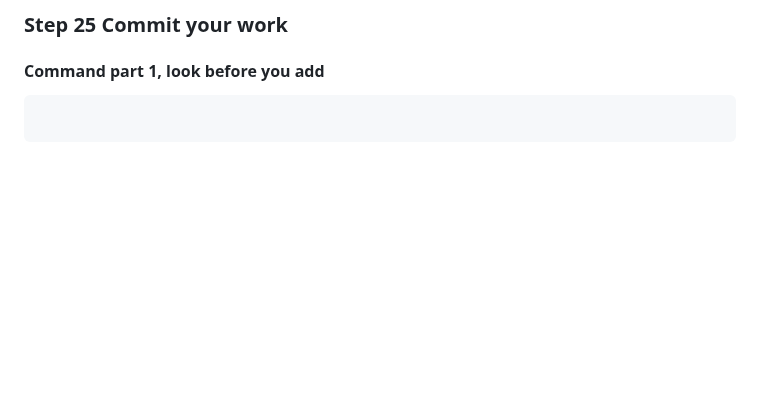
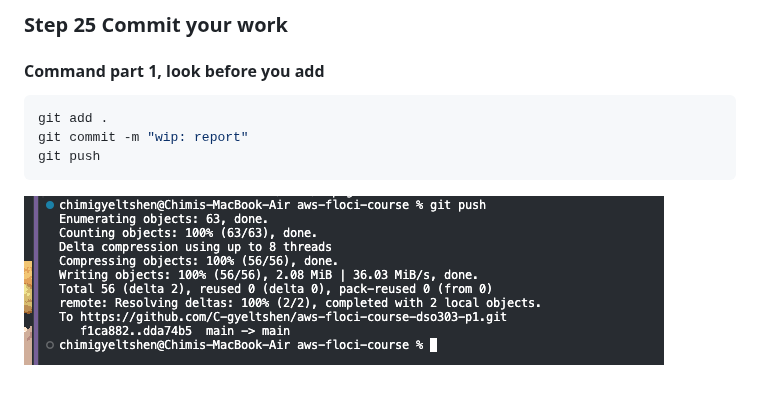
Before and after one commit to C-gyeltshen/aws-floci-course-dso303-p1, a Markdown page: labs/lab-02-vpc/report.md, the part around the change. GitHub-like rendering; pictures changed too: screenshots/lab2/47.png (added); blank space fills up the shorter version.

Commit message:
wip: report in progress

````diff
--- a/labs/lab-02-vpc/report.md
+++ b/labs/lab-02-vpc/report.md
@@ -628,5 +628,8 @@ echo "vpc=$USMS_VPC_ID  public-a=$USMS_PUBLIC_SUBNET_A  app-sg=$USMS_APP_SG"
 
 #### Command part 1, look before you add
 ```bash
-
+git add .
+git commit -m "wip: report"
+git push
 ```
+![47](../../screenshots/lab2/47.png)
````
